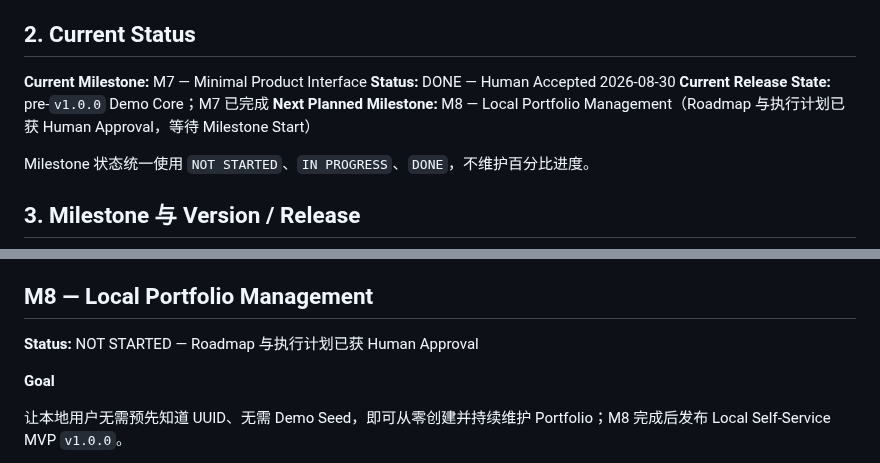
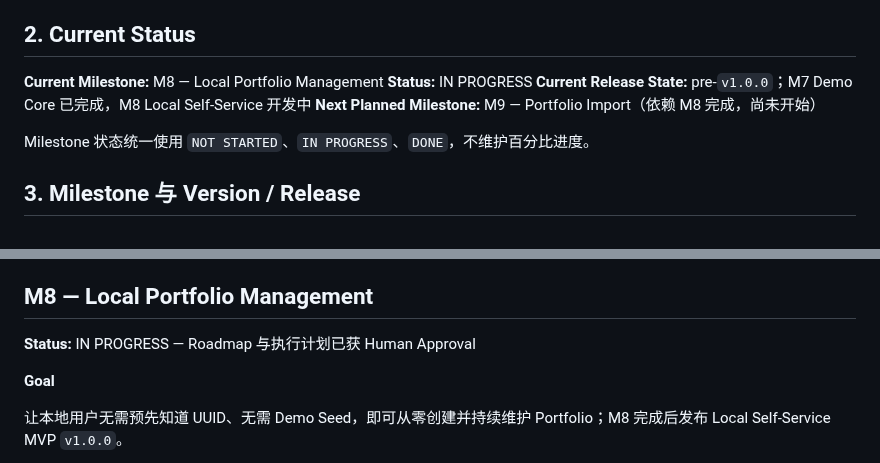
Before and after one commit to Weilinying/position-pilot, a Markdown page: ROADMAP.md, 2 parts joined by grey strips. Rendered like a GitHub page.

```diff
--- a/ROADMAP.md
+++ b/ROADMAP.md
@@ -10,10 +10,10 @@
 
 ## 2. Current Status
 
-**Current Milestone:** M7 — Minimal Product Interface
-**Status:** DONE — Human Accepted 2026-08-30
-**Current Release State:** pre-`v1.0.0` Demo Core；M7 已完成
-**Next Planned Milestone:** M8 — Local Portfolio Management（Roadmap 与执行计划已获 Human Approval，等待 Milestone Start）
+**Current Milestone:** M8 — Local Portfolio Management
+**Status:** IN PROGRESS
+**Current Release State:** pre-`v1.0.0`；M7 Demo Core 已完成，M8 Local Self-Service 开发中
+**Next Planned Milestone:** M9 — Portfolio Import（依赖 M8 完成，尚未开始）
 
 Milestone 状态统一使用 `NOT STARTED`、`IN PROGRESS`、`DONE`，不维护百分比进度。
 
@@ -237,7 +237,7 @@ M6 不从零开始 Evaluation，而是在 M3～M5 已积累的 Behavioral Eval C
 
 ## M8 — Local Portfolio Management
 
-**Status:** NOT STARTED — Roadmap 与执行计划已获 Human Approval
+**Status:** IN PROGRESS — Roadmap 与执行计划已获 Human Approval
 
 **Goal**
 
```
Also changed, not shown: README.md (+1 -1 lines), docs/plans/m8-local-portfolio-management.md (+1 -1 lines).
